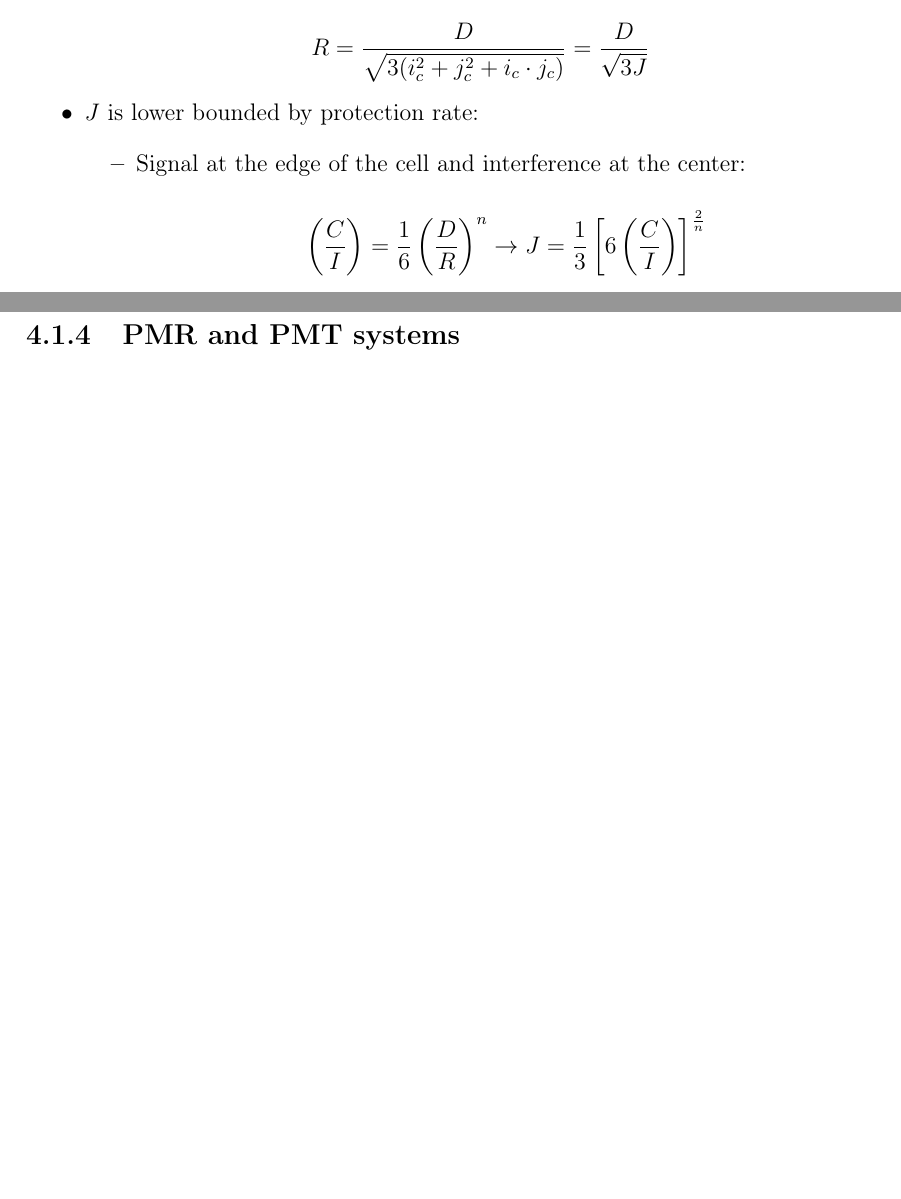
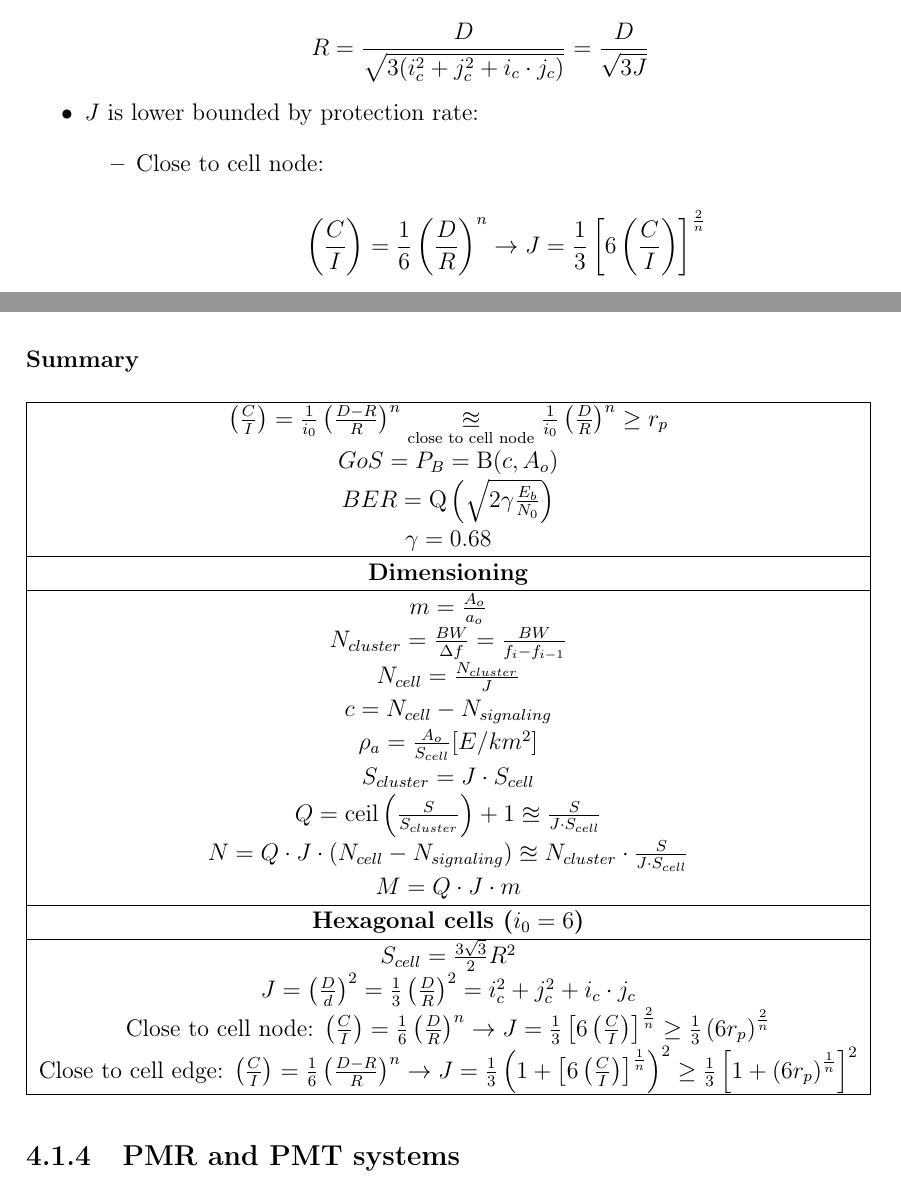
Before and after one commit to uc3m-100406523/telco-sys-notes, a LaTeX thesis (main.tex, which reads sections/lesson4.tex): two parts of pages 81 and 83 of 134 before the commit and two parts of pages 81 and 84 of 136 after it, joined at a grey line, cut so that both start at the same text, the shorter picture padded with empty space. Compiled offline with pdfLaTeX; a LaTeX package or settings file that is missing is left out.

Commit message:
Up to date.

```diff
--- a/sections/lesson4.tex
+++ b/sections/lesson4.tex
@@ -280,7 +288,7 @@ Some useful relations are:
 		$J$ is lower bounded by protection rate:
 		\begin{itemize}
 			\item {
-				Signal at the edge of the cell and interference at the center:
+				Close to cell node:
 
 				$$
 					\left( \frac{C}{I} \right) = \frac {1} {6} \left( \frac {D} {R} \right)^n \rightarrow
@@ -376,6 +386,93 @@ Some drawbacks include:
 		Cellular sectoring
 	}
 \end{figure}
+
+\subsubsection{Summary}
+
+\begin{tabular}{|c|}
+	\hline
+	$
+		\left( \frac{C}{I} \right) = \frac{1}{i_0} \left( \frac {D - R} {R} \right)^n \underset{\text{close to cell node}}{\approxeq} \frac{1}{i_0} \left( \frac {D} {R} \right)^n \ge r_p
+	$\\
+
+	$
+		GoS = P_B = \operatorname{B}(c, A_o)
+	$\\
+
+	$
+		BER = \operatorname{Q} \left( \sqrt{2 \gamma \frac{E_b}{N_0}} \right)
+	$\\
+
+	$\gamma = 0.68$\\
+
+	\hline
+	\textbf{Dimensioning}\\
+	\hline
+
+	$
+		m = \frac {A_o} {a_o}
+	$\\
+
+	$
+		N_{cluster} = \frac {BW} {\Delta f} = \frac {BW} {f_{i} -  f_{i-1}}
+	$\\
+
+	$
+		N_{cell} = \frac {N_{cluster}} {J}
+	$\\
+
+	$
+		c = N_{cell} - N_{signaling}
+	$\\
+
+	$
+		\rho_a = \frac {A_o} {S_{cell}} [E / km^2]
+	$\\
+
+	$
+		S_{cluster} = J \cdot S_{cell}
+	$\\
+
+	$
+		Q = \operatorname{ceil} \left( \frac {S} {S_{cluster}} \right) + 1 \approxeq \frac {S} {J \cdot S_{cell}}
+	$\\
+
+	$
+		N = Q \cdot J \cdot (N_{cell} - N_{signaling}) \approxeq N_{cluster} \cdot \frac {S} {J \cdot S_{cell}}
+	$\\
+
+	$
+		M = Q \cdot J \cdot m
+	$\\
+
+	\hline
+	\textbf{Hexagonal cells ($i_0 = 6$)}\\
+	\hline
+
+	$
+		S_{cell} = \frac {3 \sqrt{3}}{2} R^2
+	$\\
+
+	$
+		J = \left( \frac {D} {d} \right)^2 = \frac{1}{3} \left( \frac{D}{R} \right)^2 = i_{c}^2 + j_{c}^2 + i_{c} \cdot j_{c}
+	$\\
+
+	Close to cell node:
+
+	$
+		\left( \frac{C}{I} \right) = \frac {1} {6} \left( \frac {D} {R} \right)^n \rightarrow
+		J = \frac {1} {3} \left[ 6 \left( \frac{C}{I} \right) \right]^{\frac {2} {n}} \geq \frac {1} {3} \left( 6 r_p \right)^{\frac{2}{n}}
+	$\\
+
+	Close to cell edge:
+
+	$
+		\left( \frac{C}{I} \right) = \frac {1} {6} \left( \frac {D - R} {R} \right)^n \rightarrow
+		J = \frac {1} {3} \left( 1 + \left[ 6 \left( \frac{C}{I} \right) \right]^{\frac {1} {n}} \right)^2 \geq \frac {1} {3} \left[ 1 + \left( 6 r_p \right)^{\frac{1}{n}} \right]^2
+	$\\
+
+	\hline
+\end{tabular}
 
 \subsection{PMR and PMT systems}
 
```
Also changed, not shown: sections/lesson2.tex (+4 -0 lines), sections/lesson4.tex (12 more changed lines).
